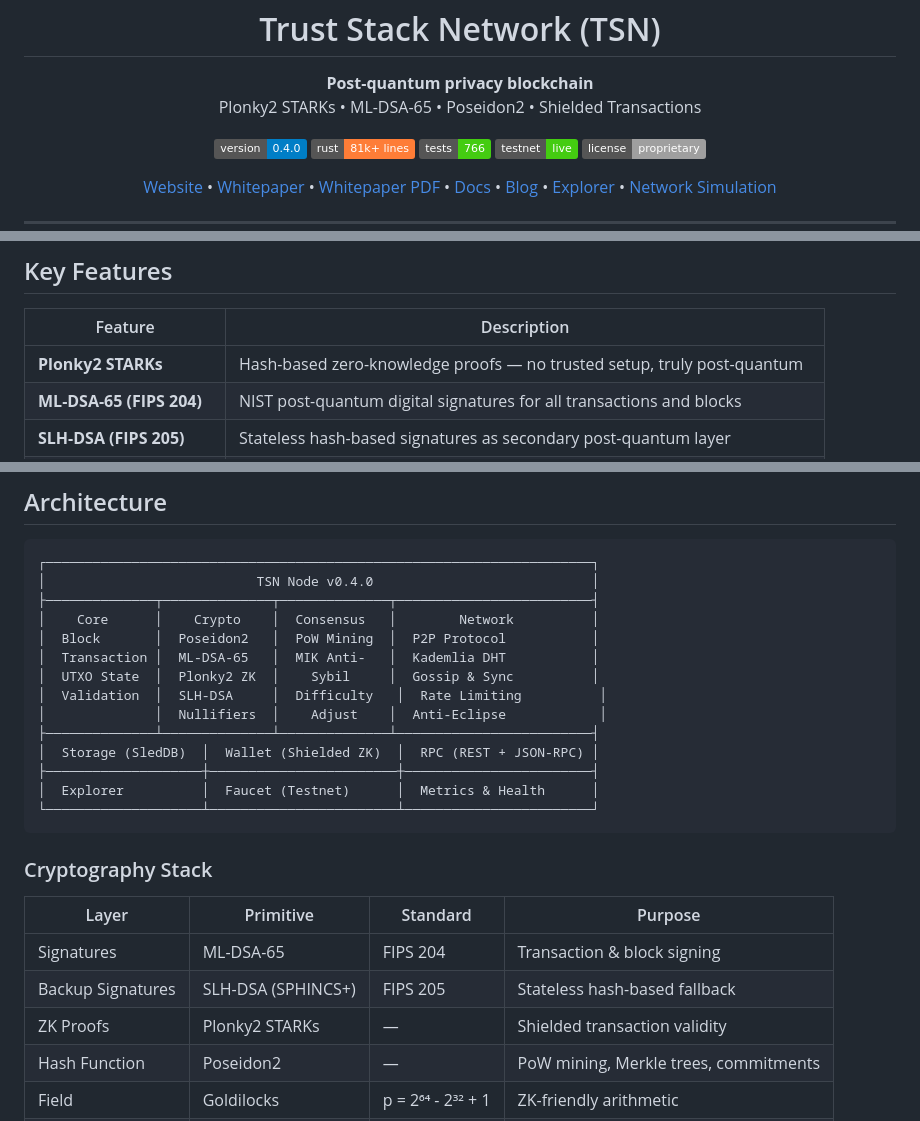
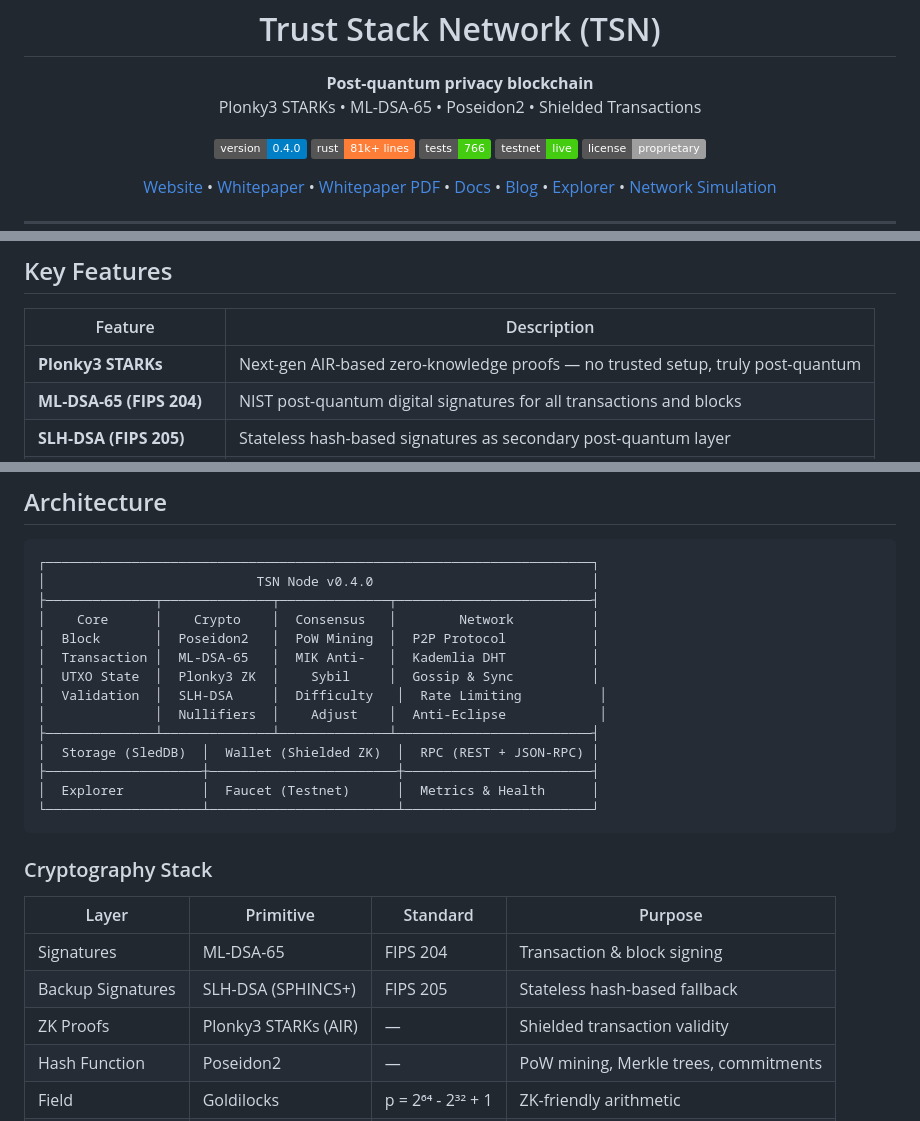
Before and after one commit to trusts-stack-network/trust-stack-network, a Markdown page: README.md, 3 parts joined by grey strips. GitHub-like rendering; badges without logos.

Commit message:
Update ZK proofs: Plonky2 → Plonky3 STARKs (AIR-based)
Halo2 legacy removed, migrated to Plonky3 AIR-based STARK proofs.
Phase 12 of the roadmap completed.

```diff
--- a/README.md
+++ b/README.md
@@ -6,7 +6,7 @@
 
 <p align="center">
   <strong>Post-quantum privacy blockchain</strong><br>
-  Plonky2 STARKs &bull; ML-DSA-65 &bull; Poseidon2 &bull; Shielded Transactions
+  Plonky3 STARKs &bull; ML-DSA-65 &bull; Poseidon2 &bull; Shielded Transactions
 </p>
 
 <p align="center">
@@ -37,7 +37,7 @@ Trust Stack Network is a **Layer 1 blockchain** designed from the ground up for
 
 | Feature | Description |
 |---------|-------------|
-| **Plonky2 STARKs** | Hash-based zero-knowledge proofs — no trusted setup, truly post-quantum |
+| **Plonky3 STARKs** | Next-gen AIR-based zero-knowledge proofs — no trusted setup, truly post-quantum |
 | **ML-DSA-65 (FIPS 204)** | NIST post-quantum digital signatures for all transactions and blocks |
 | **SLH-DSA (FIPS 205)** | Stateless hash-based signatures as secondary post-quantum layer |
 | **Poseidon2** | ZK-friendly hash function over the Goldilocks field, 3x faster than Poseidon |
@@ -76,7 +76,7 @@ Every miner must register a **Mining Identity Key** before mining:
 │    Core      │    Crypto    │  Consensus   │        Network          │
 │  Block       │  Poseidon2   │  PoW Mining  │  P2P Protocol           │
 │  Transaction │  ML-DSA-65   │  MIK Anti-   │  Kademlia DHT           │
-│  UTXO State  │  Plonky2 ZK  │    Sybil     │  Gossip & Sync          │
+│  UTXO State  │  Plonky3 ZK  │    Sybil     │  Gossip & Sync          │
 │  Validation  │  SLH-DSA     │  Difficulty   │  Rate Limiting          │
 │              │  Nullifiers  │    Adjust    │  Anti-Eclipse            │
 ├──────────────┴──────────────┴──────────────┴─────────────────────────┤
@@ -92,7 +92,7 @@ Every miner must register a **Mining Identity Key** before mining:
 |-------|-----------|----------|---------|
 | Signatures | ML-DSA-65 | FIPS 204 | Transaction & block signing |
 | Backup Signatures | SLH-DSA (SPHINCS+) | FIPS 205 | Stateless hash-based fallback |
-| ZK Proofs | Plonky2 STARKs | — | Shielded transaction validity |
+| ZK Proofs | Plonky3 STARKs (AIR) | — | Shielded transaction validity |
 | Hash Function | Poseidon2 | — | PoW mining, Merkle trees, commitments |
 | Field | Goldilocks | p = 2⁶⁴ - 2³² + 1 | ZK-friendly arithmetic |
 | Encryption | ChaCha20-Poly1305 | RFC 8439 | Note payload encryption |
```
Also changed, not shown: other parts of README.md (+2 -2 lines).
